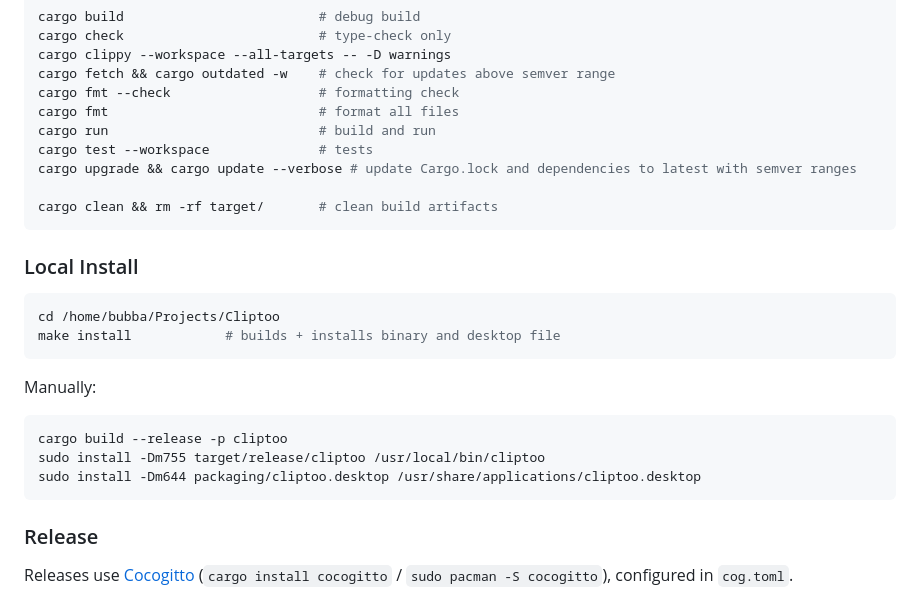
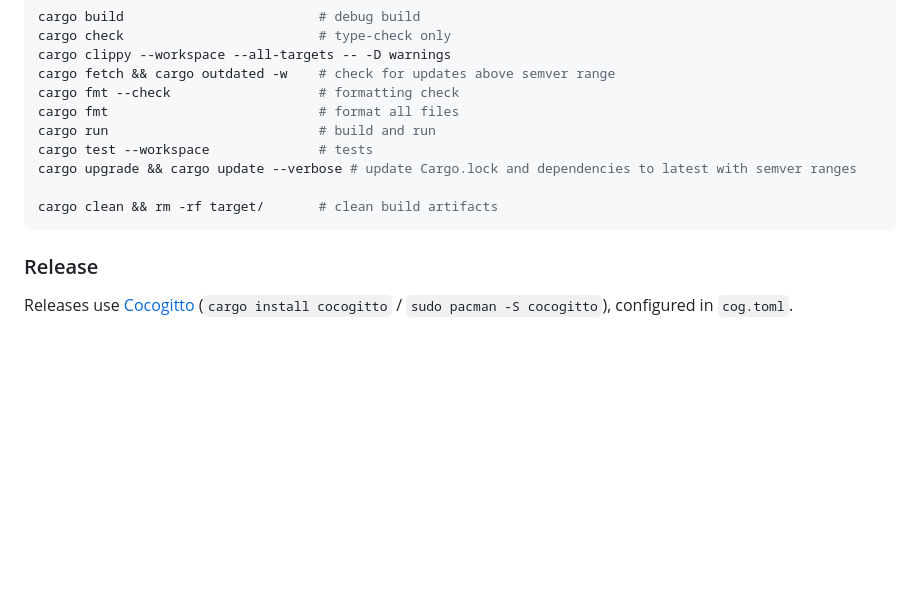
Before and after one commit to dcog989/Cliptoo, a Markdown page: README.md, the part around one of its changes. GitHub-like rendering; blank space fills up the shorter version.

````diff
--- a/README.md
+++ b/README.md
@@ -115,21 +160,6 @@ cargo upgrade && cargo update --verbose # update Cargo.lock and dependencies to
 cargo clean && rm -rf target/       # clean build artifacts
 ```
 
-### Local Install
-
-```sh
-cd /home/bubba/Projects/Cliptoo
-make install            # builds + installs binary and desktop file
-```
-
-Manually:
-
-```sh
-cargo build --release -p cliptoo
-sudo install -Dm755 target/release/cliptoo /usr/local/bin/cliptoo
-sudo install -Dm644 packaging/cliptoo.desktop /usr/share/applications/cliptoo.desktop
-```
-
 ### Release
 
 Releases use [Cocogitto](https://cocogitto.io/) (`cargo install cocogitto` / `sudo pacman -S cocogitto`), configured in `cog.toml`.
````
Also changed, not shown: other parts of README.md (+48 -3 lines).
